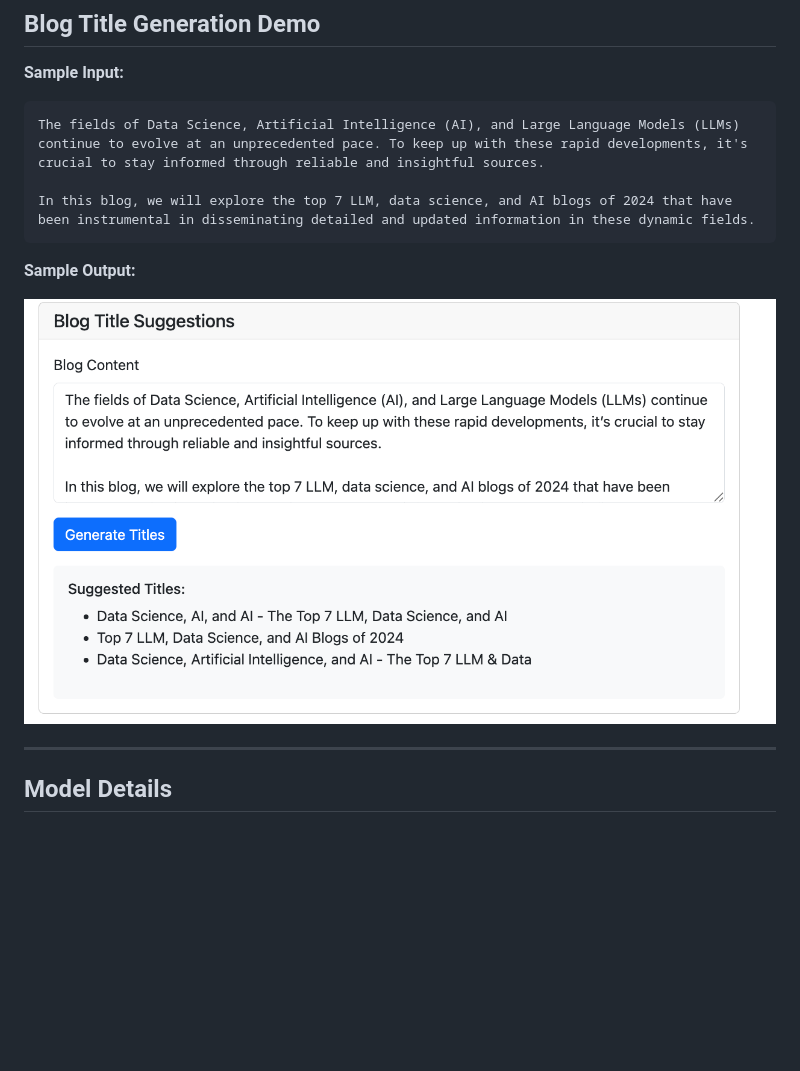
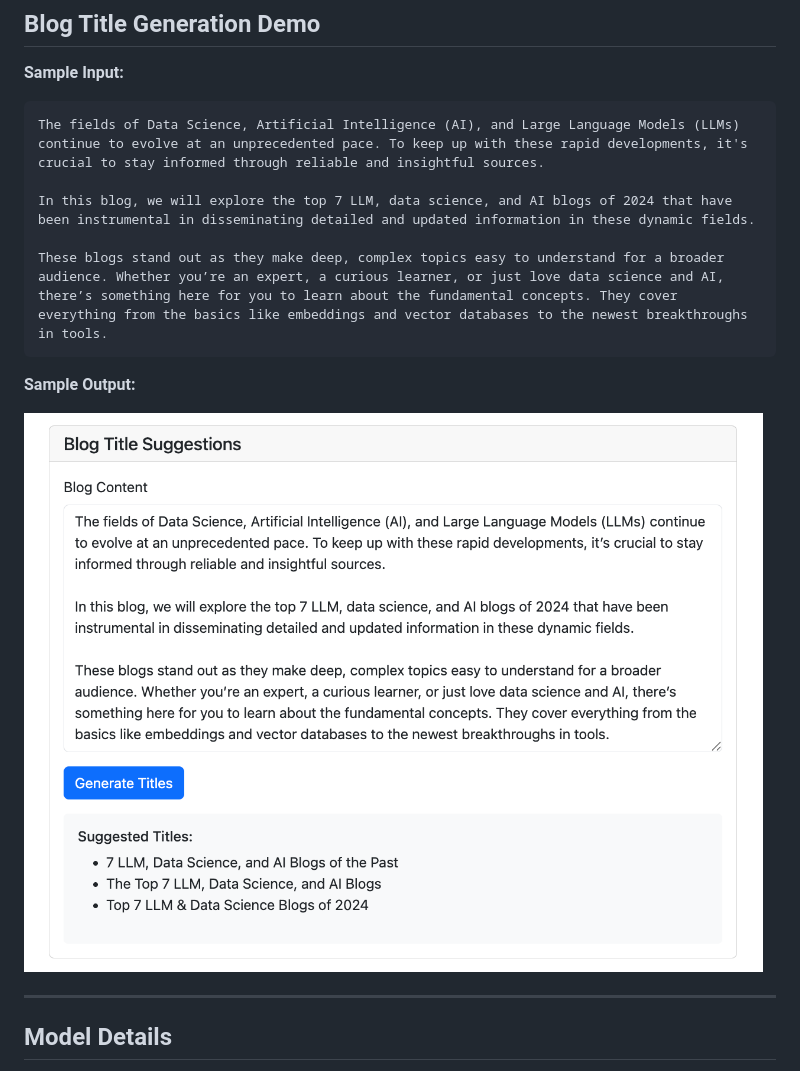
Before and after one commit to sanya21561/speech2text-blog-titles, a Markdown page: README.md, the part around the change. Rendered like a GitHub page; pictures changed too: blog_output_1.png (added); blank space fills up the shorter version.

Commit message:
example image changed

````diff
--- a/README.md
+++ b/README.md
@@ -138,11 +138,13 @@ All endpoints return **valid JSON** and handle errors gracefully.
 The fields of Data Science, Artificial Intelligence (AI), and Large Language Models (LLMs) continue to evolve at an unprecedented pace. To keep up with these rapid developments, it's crucial to stay informed through reliable and insightful sources.
 
 In this blog, we will explore the top 7 LLM, data science, and AI blogs of 2024 that have been instrumental in disseminating detailed and updated information in these dynamic fields.
+
+These blogs stand out as they make deep, complex topics easy to understand for a broader audience. Whether you’re an expert, a curious learner, or just love data science and AI, there’s something here for you to learn about the fundamental concepts. They cover everything from the basics like embeddings and vector databases to the newest breakthroughs in tools.
 ```
 
 **Sample Output:**
 
-![Blog Title Output Demo](blog_sample_output.png)
+![Blog Title Output Demo](blog_output_1.png)
 
 ---
 
````
